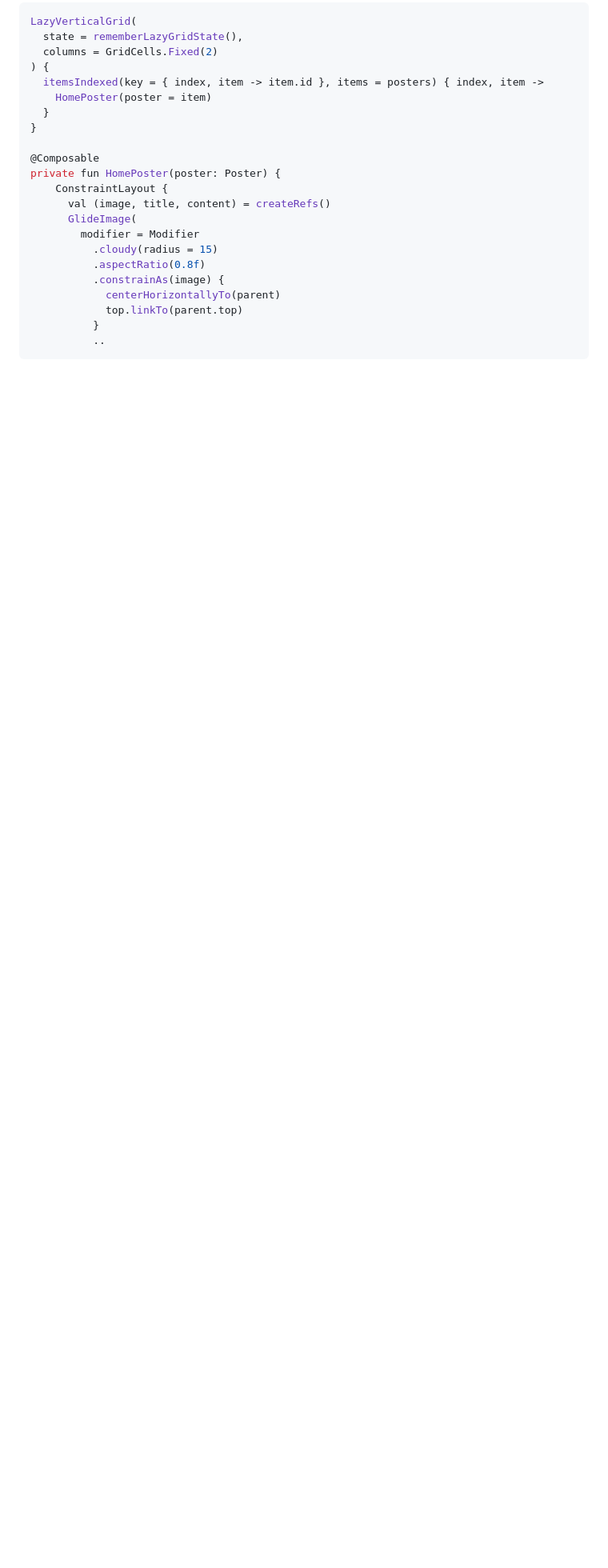
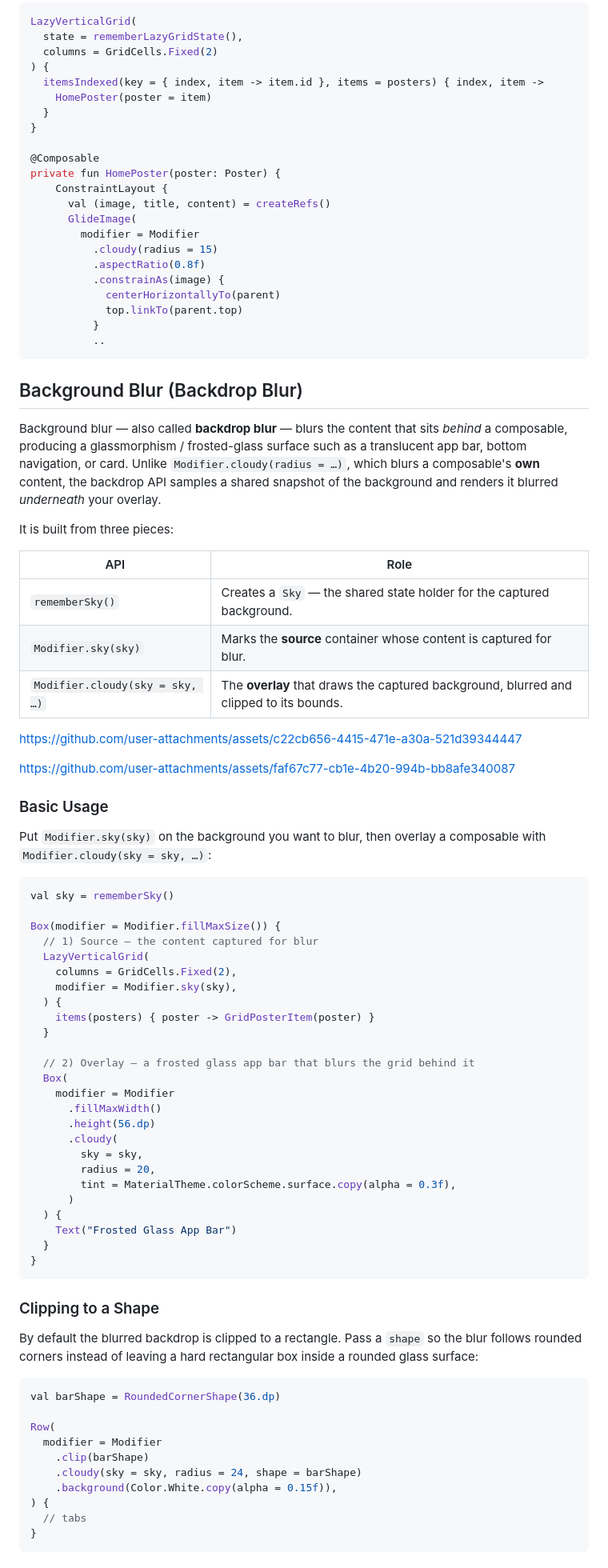
Before and after one commit to skydoves/Cloudy, a Markdown page: README.md, the part around one of its changes. Shown at 80% size. Drawn GitHub-style; blank space fills up the shorter version.

````diff
--- a/README.md
+++ b/README.md
@@ -196,3 +199,69 @@ private fun HomePoster(poster: Poster) {
           }
           ..
 ```
+
+## Background Blur (Backdrop Blur)
+
+Background blur — also called **backdrop blur** — blurs the content that sits *behind* a composable, producing a glassmorphism / frosted-glass surface such as a translucent app bar, bottom navigation, or card. Unlike `Modifier.cloudy(radius = …)`, which blurs a composable's **own** content, the backdrop API samples a shared snapshot of the background and renders it blurred *underneath* your overlay.
+
+It is built from three pieces:
+
+| API | Role |
+|-----|------|
+| `rememberSky()` | Creates a `Sky` — the shared state holder for the captured background. |
+| `Modifier.sky(sky)` | Marks the **source** container whose content is captured for blur. |
+| `Modifier.cloudy(sky = sky, …)` | The **overlay** that draws the captured background, blurred and clipped to its bounds. |
+
+https://github.com/user-attachments/assets/c22cb656-4415-471e-a30a-521d39344447
+
+https://github.com/user-attachments/assets/faf67c77-cb1e-4b20-994b-bb8afe340087
+
+### Basic Usage
+
+Put `Modifier.sky(sky)` on the background you want to blur, then overlay a composable with `Modifier.cloudy(sky = sky, …)`:
+
+```kotlin
+val sky = rememberSky()
+
+Box(modifier = Modifier.fillMaxSize()) {
+  // 1) Source — the content captured for blur
+  LazyVerticalGrid(
+    columns = GridCells.Fixed(2),
+    modifier = Modifier.sky(sky),
+  ) {
+    items(posters) { poster -> GridPosterItem(poster) }
+  }
+
+  // 2) Overlay — a frosted glass app bar that blurs the grid behind it
+  Box(
+    modifier = Modifier
+      .fillMaxWidth()
+      .height(56.dp)
+      .cloudy(
+        sky = sky,
+        radius = 20,
+        tint = MaterialTheme.colorScheme.surface.copy(alpha = 0.3f),
+      )
+  ) {
+    Text("Frosted Glass App Bar")
+  }
+}
+```
+
+### Clipping to a Shape
+
+By default the blurred backdrop is clipped to a rectangle. Pass a `shape` so the blur follows rounded corners instead of leaving a hard rectangular box inside a rounded glass surface:
+
+```kotlin
+val barShape = RoundedCornerShape(36.dp)
+
+Row(
+  modifier = Modifier
+    .clip(barShape)
+    .cloudy(sky = sky, radius = 24, shape = barShape)
+    .background(Color.White.copy(alpha = 0.15f)),
+) {
+  // tabs
+}
+```
+
````
Also changed, not shown: other parts of README.md (+68 -0 lines).
